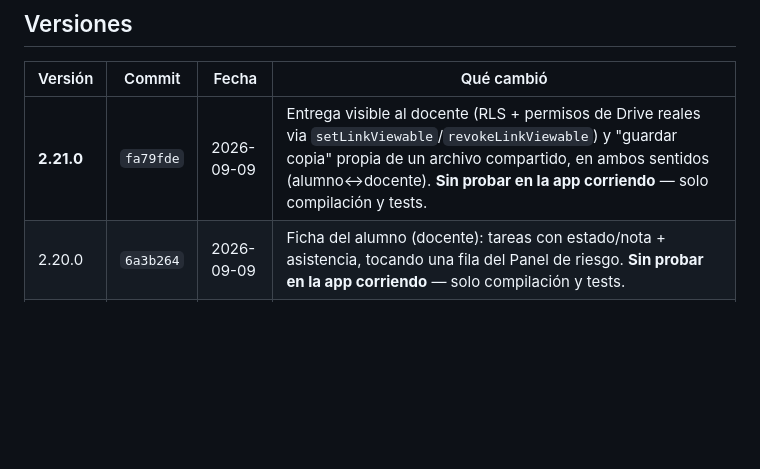
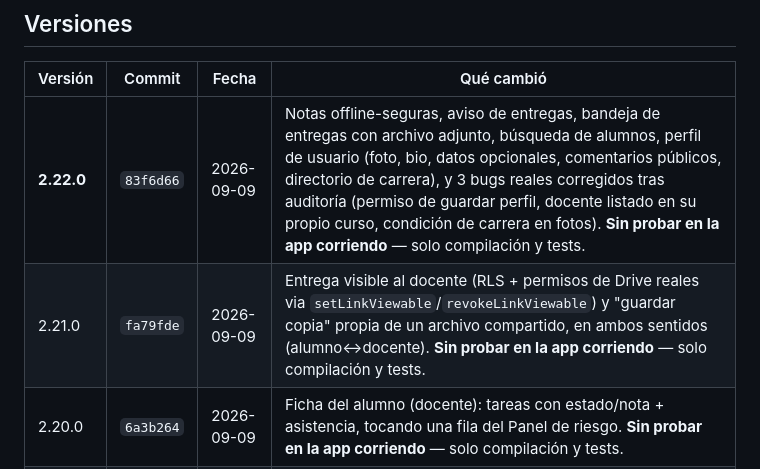
Before and after one commit to operonte/Bitacora, a Markdown page: HISTORIAL_VERSIONES.md, the part around the change. GitHub-like rendering; blank space fills up the shorter version.

Commit message:
Registra v2.22.0 en el historial de versiones
Co-Authored-By: Claude Sonnet 5 <noreply@anthropic.com>

```diff
--- a/HISTORIAL_VERSIONES.md
+++ b/HISTORIAL_VERSIONES.md
@@ -43,7 +43,8 @@ hace falta compilar nada.
 
 | Versión | Commit | Fecha | Qué cambió |
 |---|---|---|---|
-| **2.21.0** | `fa79fde` | 2026-09-09 | Entrega visible al docente (RLS + permisos de Drive reales via `setLinkViewable`/`revokeLinkViewable`) y "guardar copia" propia de un archivo compartido, en ambos sentidos (alumno↔docente). **Sin probar en la app corriendo** — solo compilación y tests. |
+| **2.22.0** | `83f6d66` | 2026-09-09 | Notas offline-seguras, aviso de entregas, bandeja de entregas con archivo adjunto, búsqueda de alumnos, perfil de usuario (foto, bio, datos opcionales, comentarios públicos, directorio de carrera), y 3 bugs reales corregidos tras auditoría (permiso de guardar perfil, docente listado en su propio curso, condición de carrera en fotos). **Sin probar en la app corriendo** — solo compilación y tests. |
+| 2.21.0 | `fa79fde` | 2026-09-09 | Entrega visible al docente (RLS + permisos de Drive reales via `setLinkViewable`/`revokeLinkViewable`) y "guardar copia" propia de un archivo compartido, en ambos sentidos (alumno↔docente). **Sin probar en la app corriendo** — solo compilación y tests. |
 | 2.20.0 | `6a3b264` | 2026-09-09 | Ficha del alumno (docente): tareas con estado/nota + asistencia, tocando una fila del Panel de riesgo. **Sin probar en la app corriendo** — solo compilación y tests. |
 | 2.19.0 | `771068e` | 2026-09-08 | Vista de semana y calendario mensual para tareas pendientes (mismo tratamiento que reuniones). **Sin probar en la app corriendo** — solo compilación y tests. |
 | 2.18.0 | `3648b97` | 2026-09-08 | Pantalla "Hoy" (panel de inicio por rol, docente ve sus herramientas de entrada). Cambio estructural, no solo funcional — investigado contra el rediseño de Google Classroom de julio 2026. **Sin probar en la app corriendo** — solo compilación y tests. |
```
